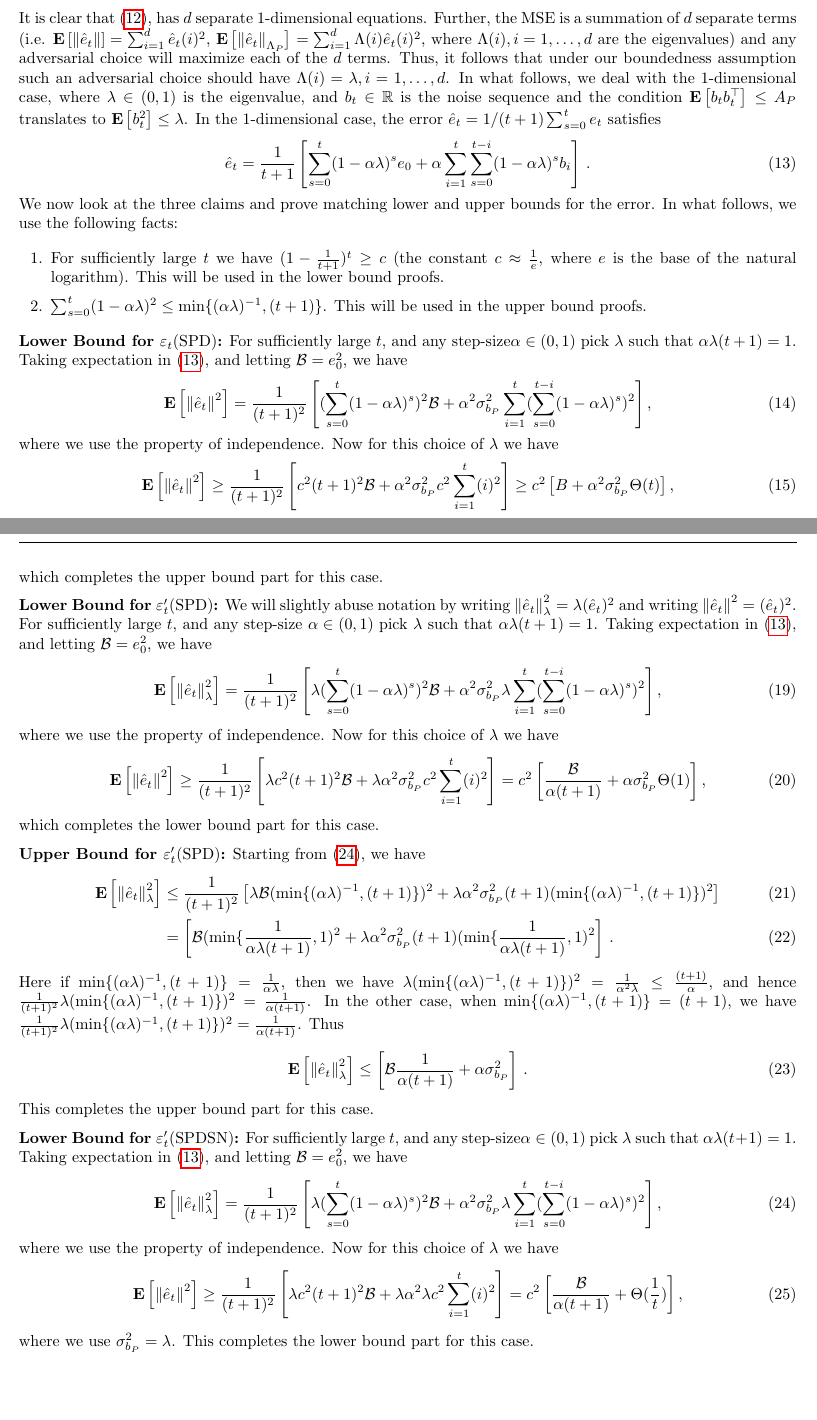
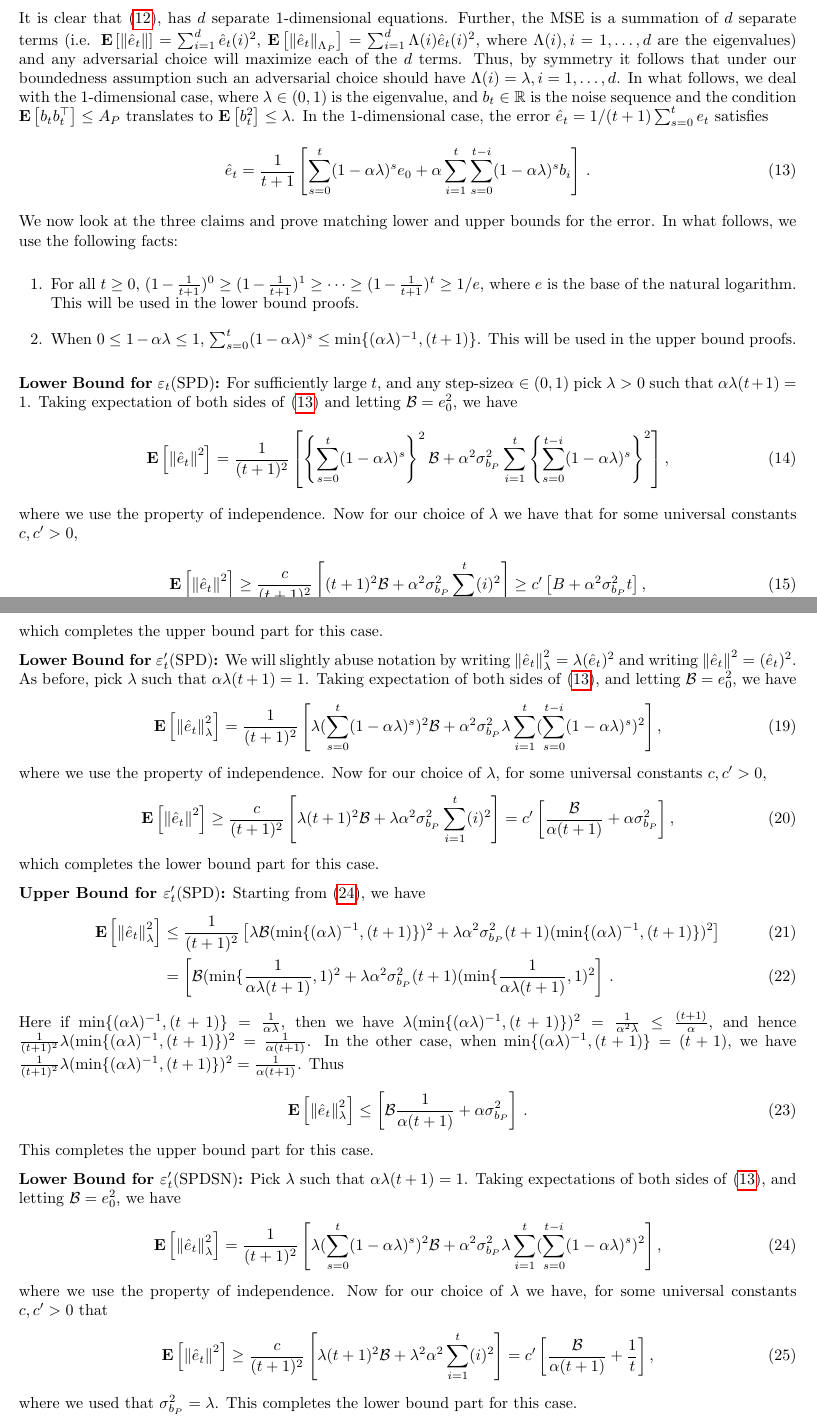
Before and after one commit to chandrurec5/flsa_aistats, a LaTeX paper (flsa.tex, which reads linal.tex): two parts of pages 16 and 17 of 19, joined at a grey line, cut so that both start at the same text, the shorter picture padded with empty space. Compiled offline with pdfLaTeX.

Commit message:
Section B

```diff
--- a/linal.tex
+++ b/linal.tex
@@ -526,25 +526,32 @@ For any $P$ in $\SPD$ or $\SPDSN$, the corresponding $A_P$ matrix is real symmet
 Since $U$ is an orthogonal matrix $\norm{\gamma}_{\Lambda_P}=\gamma^\top \Lambda_P \gamma= \theta^\top U \Lambda_P U^\top \theta=\norm{\theta}_{A_P}$ and similarly $\norm{\gamma}=\norm{\theta}$ and when $P\in \P_{SPDSN}$ we have $\EE{\zeta_t \zeta_t^\top}\preceq \Lambda_P$. Thus, for any adversarial choice of $A_P$ is equivalent to choosing a problem when the $A_P$ is diagonal. Thus, in order to prove the bounds it is enough to consider such diagonal problems. In what follows, by slightly abusing our notation, we recycle $e_t$ and let $e_t\eqdef\gamma_t-\gamma_*$.
 % (though we have used $e_t=\theta_t-\ts$ everywhere else, we have re-defined to avoid introducing additional notation).
 
-It is clear that \eqref{eq:gamrec}, has $d$ separate $1$-dimensional equations. Further, the MSE is a summation of $d$ separate terms (i.e. $\EE{\norm{\eh_t}}=\sum_{i=1}^d \eh_t(i)^2$, $\EE{\norm{\eh_t}_{\Lambda_P}}=\sum_{i=1}^d \Lambda(i) \eh_t(i)^2$, where $\Lambda(i),i=1,\ldots, d$ are the eigenvalues) and any adversarial choice will maximize each of the $d$ terms. Thus, it follows that under our boundedness assumption such an adversarial choice should have $\Lambda(i)=\lambda, i=1,\ldots, d$. In what follows, we deal with the $1$-dimensional case, where $\lambda\in (0,1)$ is the eigenvalue, and $b_t\in \R$ is the noise sequence and the condition $\EE{b_tb_t^\top}\leq A_P$ translates to $\EE{b_t^2}\leq \lambda$. In the $1$-dimensional case, the error $\eh_t = 1/(t+1) \sum_{s=0}^t e_t$ satisfies
+It is clear that \eqref{eq:gamrec}, has $d$ separate $1$-dimensional equations. Further, the MSE is a summation of $d$ separate terms (i.e. $\EE{\norm{\eh_t}}=\sum_{i=1}^d \eh_t(i)^2$, $\EE{\norm{\eh_t}_{\Lambda_P}}=\sum_{i=1}^d \Lambda(i) \eh_t(i)^2$, where $\Lambda(i),i=1,\ldots, d$ are the eigenvalues) and any adversarial choice will maximize each of the $d$ terms. Thus, by symmetry it follows that under our boundedness assumption such an adversarial choice should have $\Lambda(i)=\lambda, i=1,\ldots, d$. In what follows, we deal with the $1$-dimensional case, where $\lambda\in (0,1)$ is the eigenvalue, and $b_t\in \R$ is the noise sequence and the condition $\EE{b_tb_t^\top}\leq A_P$ translates to $\EE{b_t^2}\leq \lambda$. In the $1$-dimensional case, the error $\eh_t = 1/(t+1) \sum_{s=0}^t e_t$ satisfies
 \begin{align}\label{eq:onederr}
 \eh_t=\frac{1}{t+1}\left[\sum_{s=0}^t (1-\alpha \lambda)^s e_0+ \alpha \sum_{i=1}^t \sum_{s=0}^{t-i} (1-\alpha \lambda)^s b_i\right]\,.
 \end{align}
 We now look at the three claims and prove matching lower and upper bounds for the error.
 In what follows, we use the following facts:
 \begin{enumerate}
-\item For sufficiently large $t$ we have $(1-\frac{1}{t+1})^t\geq c$ (the constant $c\approx \frac{1}{e}$, where $e$ is the base of the natural logarithm). This will be used in the lower bound proofs.
-\item $\sum_{s=0}^t(1-\alpha \lambda)^2\leq \min\{(\alpha\lambda)^{-1},(t+1)\}$. This will be used in the upper bound proofs.
+\item For all $t\ge 0$,
+$(1-\frac{1}{t+1})^0 \ge (1-\frac{1}{t+1})^1 \ge \dots \ge (1-\frac{1}{t+1})^t \ge 1/e$,
+% we have $(1-\frac{1}{t+1})^{t+1}\leq 1/e$,
+where  $e$ is the base of the natural logarithm. This will be used in the lower bound proofs.
+\item When $0\le 1-\alpha \lambda\le 1$,
+ $\sum_{s=0}^t(1-\alpha \lambda)^s\leq \min\{(\alpha\lambda)^{-1},(t+1)\}$. This will be used in the upper bound proofs.
  \end{enumerate}
 \textbf{Lower Bound for $\eps_t(\SPD)$:}
- For sufficiently large $t$, and any step-size$\alpha \in (0,1)$ pick $\lambda$ such that $\alpha \lambda (t+1)=1$. Taking expectation in \eqref{eq:onederr}, and letting $\B=e_0^2$, we have
+ For sufficiently large $t$, and any step-size$\alpha \in (0,1)$ pick $\lambda>0$ such that $\alpha \lambda (t+1)=1$. Taking expectation of both sides of \eqref{eq:onederr} and letting $\B=e_0^2$, we have
 \begin{align}\label{eq:intererr}
-\EE{\norm{\eh_t}^2}=\frac{1}{(t+1)^2}\left[ (\sum_{s=0}^t(1-\alpha \lambda)^s)^2 \B+ \alpha^2\sigma^2_{b_P} \sum_{i=1}^t (\sum_{s=0}^{t-i} (1-\alpha \lambda)^s)^2\right],
+\EE{\norm{\eh_t}^2}
+=\frac{1}{(t+1)^2}\left[ \left\{\sum_{s=0}^t(1-\alpha \lambda)^s\right\}^2 \B
++ \alpha^2\sigma^2_{b_P} \sum_{i=1}^t \left\{ \sum_{s=0}^{t-i} (1-\alpha \lambda)^s\right\}^2\right],
 \end{align}
-where we use the property of independence. Now for this choice of $\lambda$ we have
+where we use the property of independence. Now for our choice of $\lambda$ we have
+that for some universal constants $c,c'>0$,
 \begin{align}
-\EE{\norm{\eh_t}^2}&\geq \frac{1}{(t+1)^2}\left[ c^2(t+1)^2 \B+ \alpha^2\sigma^2_{b_P} c^2\sum_{i=1}^t (i)^2\right]
-\geq c^2\left[B+ \alpha^2 \sigma^2_{b_P} \Theta(t) \right],
+\EE{\norm{\eh_t}^2}&\geq \frac{c}{(t+1)^2}\left[ (t+1)^2 \B+ \alpha^2\sigma^2_{b_P} \sum_{i=1}^t (i)^2\right]
+\geq c' \left[B+ \alpha^2 \sigma^2_{b_P} t \right],
 \end{align}
 which completes the lower bound part for this case.
 
@@ -562,14 +569,14 @@ which completes the upper bound part for this case.
 \textbf{Lower Bound for $\eps_t'(\SPD)$:}
 We will slightly abuse notation by writing $\norm{\eh_t}^2_{\lambda} = \lambda (\eh_t)^2$
 and writing $\norm{\eh_t}^2 = (\eh_t)^2$.
-For sufficiently large $t$, and any step-size $\alpha \in (0,1)$ pick $\lambda$ such that $\alpha \lambda (t+1)=1$. Taking expectation in \eqref{eq:onederr}, and letting $\B=e_0^2$, we have
+As before, pick $\lambda$ such that $\alpha \lambda (t+1)=1$. Taking expectation of both sides of \eqref{eq:onederr}, and letting $\B=e_0^2$, we have
 \begin{align}\label{eq:intererr}
 \EE{\norm{\eh_t}^2_{\lambda}}=\frac{1}{(t+1)^2}\left[ \lambda (\sum_{s=0}^t(1-\alpha \lambda)^s)^2 \B+ \alpha^2\sigma^2_{b_P}\lambda \sum_{i=1}^t (\sum_{s=0}^{t-i} (1-\alpha \lambda)^s)^2\right],
 \end{align}
-where we use the property of independence. Now for this choice of $\lambda$ we have
+where we use the property of independence. Now for our choice of $\lambda$, for some universal constants $c,c'>0$,
 \begin{align}
-\EE{\norm{\eh_t}^2}&\geq \frac{1}{(t+1)^2}\left[ \lambda c^2(t+1)^2 \B+ \lambda \alpha^2\sigma^2_{b_P} c^2\sum_{i=1}^t (i)^2\right]
-= c^2\left[\frac{\B}{\alpha (t+1)}+ \alpha  \sigma^2_{b_P} \Theta(1) \right],
+\EE{\norm{\eh_t}^2}&\geq \frac{c}{(t+1)^2}\left[ \lambda (t+1)^2 \B+ \lambda \alpha^2\sigma^2_{b_P} \sum_{i=1}^t (i)^2\right]
+= c' \left[\frac{\B}{\alpha (t+1)}+ \alpha  \sigma^2_{b_P} \right],
 \end{align}
 which completes the lower bound part for this case.
 
@@ -587,16 +594,17 @@ $\frac{1}{(t+1)^2}\lambda(\min\{(\alpha\lambda)^{-1},(t+1)\})^2=\frac{1}{\alpha
 This completes the upper bound part for this case.
 
 \textbf{Lower Bound for $\eps_t'(\SPDSN)$:}
-For sufficiently large $t$, and any step-size$\alpha \in (0,1)$ pick $\lambda$ such that $\alpha \lambda (t+1)=1$. Taking expectation in \eqref{eq:onederr}, and letting $\B=e_0^2$, we have
+Pick $\lambda$ such that $\alpha \lambda (t+1)=1$.
+Taking expectations of both sides of \eqref{eq:onederr}, and letting $\B=e_0^2$, we have
 \begin{align}\label{eq:intererr}
 \EE{\norm{\eh_t}^2_{\lambda}}=\frac{1}{(t+1)^2}\left[ \lambda (\sum_{s=0}^t(1-\alpha \lambda)^s)^2 \B+ \alpha^2\sigma^2_{b_P}\lambda \sum_{i=1}^t (\sum_{s=0}^{t-i} (1-\alpha \lambda)^s)^2\right],
 \end{align}
-where we use the property of independence. Now for this choice of $\lambda$ we have
+where we use the property of independence. Now for our choice of $\lambda$ we have, for some universal constants $c,c'>0$ that
 \begin{align}
-\EE{\norm{\eh_t}^2}&\geq \frac{1}{(t+1)^2}\left[ \lambda c^2(t+1)^2 \B+ \lambda \alpha^2 \lambda c^2\sum_{i=1}^t (i)^2\right]
-= c^2\left[\frac{\B}{\alpha (t+1)}+   \Theta(\frac{1}{t}) \right],
+\EE{\norm{\eh_t}^2}&\geq \frac{c}{(t+1)^2}\left[ \lambda (t+1)^2 \B+ \lambda^2 \alpha^2  \sum_{i=1}^t (i)^2\right]
+= c' \left[\frac{\B}{\alpha (t+1)}+   \frac{1}{t} \right],
 \end{align}
-where we use $\sigma^2_{b_P}=\lambda$. This completes the lower bound part for this case.
+where we used that $\sigma^2_{b_P}=\lambda$. This completes the lower bound part for this case.
 
 \textbf{Upper Bound for $\eps_t'(\SPDSN)$:}
 Starting from \eqref{eq:intererr}, we have
```
Also changed, not shown: linal.tex (2 more changed lines).
